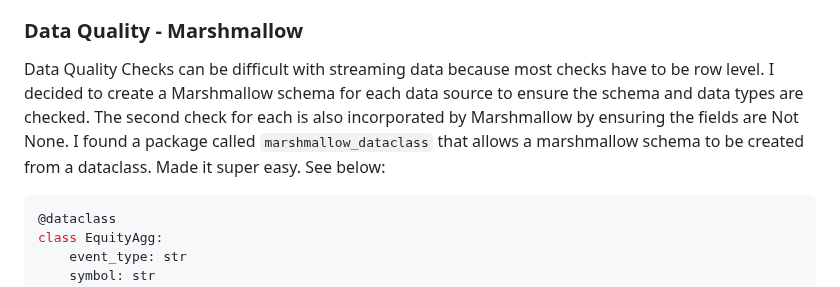
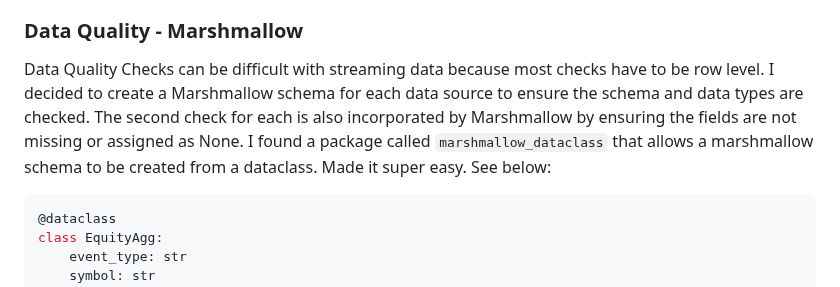
Before and after one commit to cmgoffena13/DE-Capstone-Portfolio-2, a Markdown page: README.md, the part around the change. GitHub-like rendering.

````diff
--- a/README.md
+++ b/README.md
@@ -230,7 +230,7 @@ One of the main issues I ran into while using the flask home page is when submit
 One of the challenges with The Guardian's API is that it only allowed to search through articles for a specific date. That means I could continuously query the API, micro-batching, but I would keep getting old results. I utilized the `webPublicationDate` timestamp field in the results to ensure only new articles were added to the kafka topic by maintaining a watermark timestamp and comparing the two fields.
 
 ### Data Quality - Marshmallow
-Data Quality Checks can be difficult with streaming data because most checks have to be row level. I decided to create a Marshmallow schema for each data source to ensure the schema and data types are checked. The second check for each is also incorporated by Marshmallow by ensuring the fields are Not None. I found a package called `marshmallow_dataclass` that allows a marshmallow schema to be created from a dataclass. Made it super easy. See below:
+Data Quality Checks can be difficult with streaming data because most checks have to be row level. I decided to create a Marshmallow schema for each data source to ensure the schema and data types are checked. The second check for each is also incorporated by Marshmallow by ensuring the fields are not missing or assigned as None. I found a package called `marshmallow_dataclass` that allows a marshmallow schema to be created from a dataclass. Made it super easy. See below:
 ```python
 @dataclass
 class EquityAgg:
````
